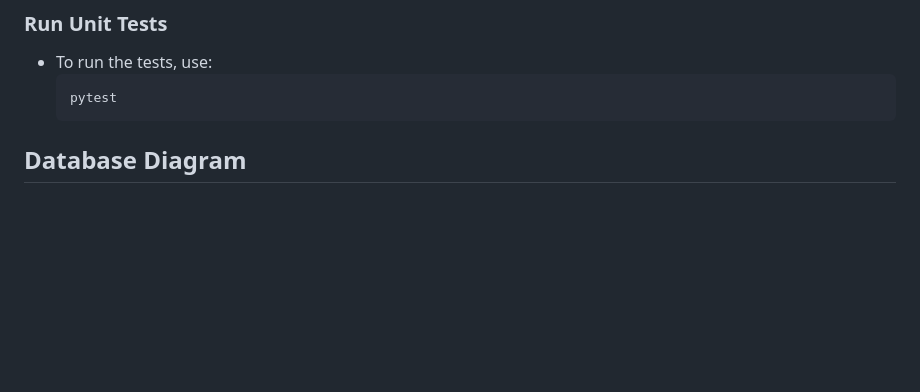
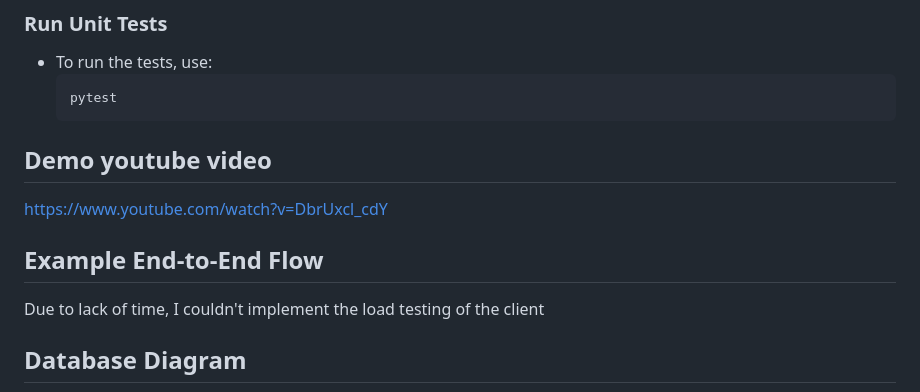
Before and after one commit to ducnv0/tori-assistant, a Markdown page: README.md, the part around the change. Rendered like a GitHub page; blank space fills up the shorter version.

````diff
--- a/README.md
+++ b/README.md
@@ -39,6 +39,14 @@ Currently, there is an issue with the presigned Minio URL in Docker. To work aro
   ```sh
   pytest
   ```
+
+## Demo youtube video
+https://www.youtube.com/watch?v=DbrUxcl_cdY
+
+
+
+## Example End-to-End Flow
+Due to lack of time, I couldn't implement the load testing of the client
 
 ## Database Diagram
 
````
